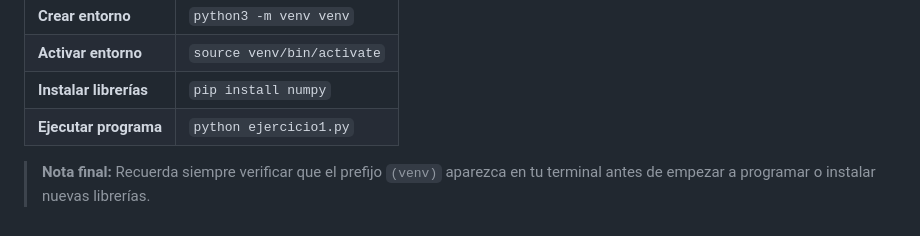
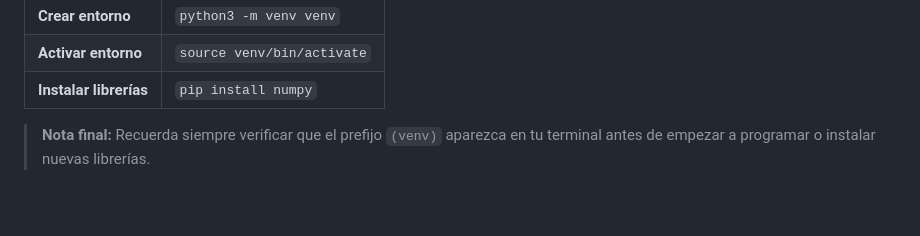
Before and after one commit to cristopher3454O/Lab-de-introduccion-a-la-programacion, a Markdown page: Ejercicio_1/README.md, the part around the change. GitHub-like rendering; blank space fills up the shorter version.

```diff
--- a/Ejercicio_1/README.md
+++ b/Ejercicio_1/README.md
@@ -94,6 +94,6 @@ En esta primera práctica logramos establecer un flujo de trabajo profesional qu
 | **Crear entorno** | `python3 -m venv venv` |
 | **Activar entorno** | `source venv/bin/activate` |
 | **Instalar librerías** | `pip install numpy` |
-| **Ejecutar programa** | `python ejercicio1.py` |
+
 
 > **Nota final:** Recuerda siempre verificar que el prefijo `(venv)` aparezca en tu terminal antes de empezar a programar o instalar nuevas librerías.
```
